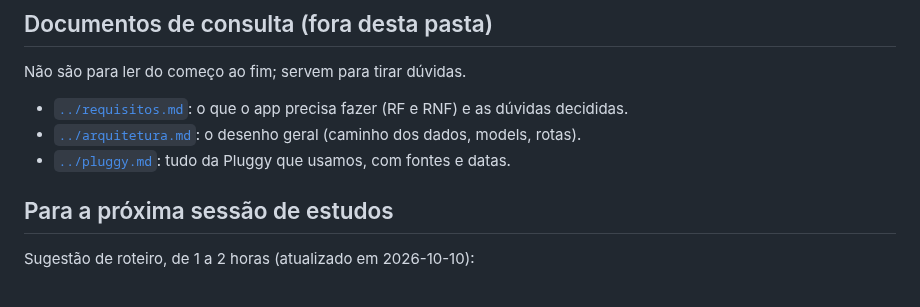
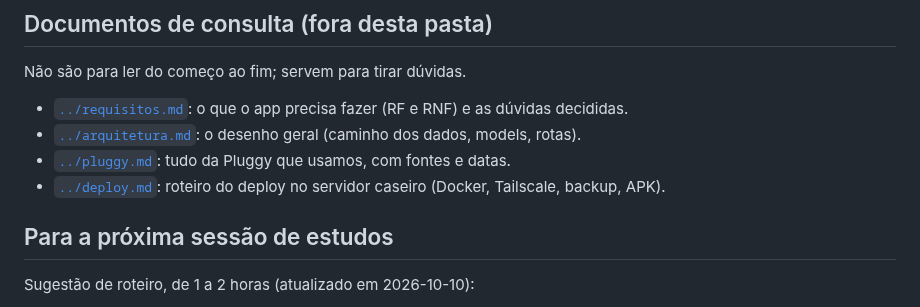
Before and after one commit to vsslvini/finance-app, a Markdown page: docs/estudos/guia.md, the part around one of its changes. Rendered like a GitHub page.

```diff
--- a/docs/estudos/guia.md
+++ b/docs/estudos/guia.md
@@ -58,6 +58,7 @@ Não são para ler do começo ao fim; servem para tirar dúvidas.
 - [`../requisitos.md`](../requisitos.md): o que o app precisa fazer (RF e RNF) e as dúvidas decididas.
 - [`../arquitetura.md`](../arquitetura.md): o desenho geral (caminho dos dados, models, rotas).
 - [`../pluggy.md`](../pluggy.md): tudo da Pluggy que usamos, com fontes e datas.
+- [`../deploy.md`](../deploy.md): roteiro do deploy no servidor caseiro (Docker, Tailscale, backup, APK).
 
 ## Para a próxima sessão de estudos
 
```
Also changed, not shown: other parts of docs/estudos/guia.md (+1 -1 lines), CLAUDE.md (+23 -9 lines), docs/deploy.md (added, +320 -0 lines).
